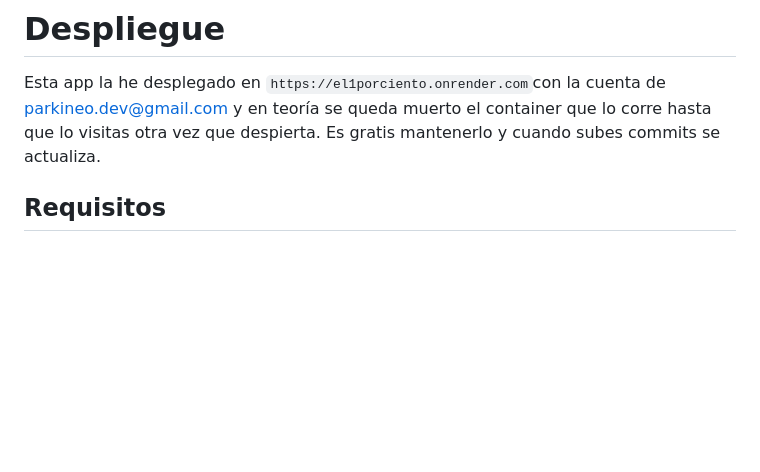
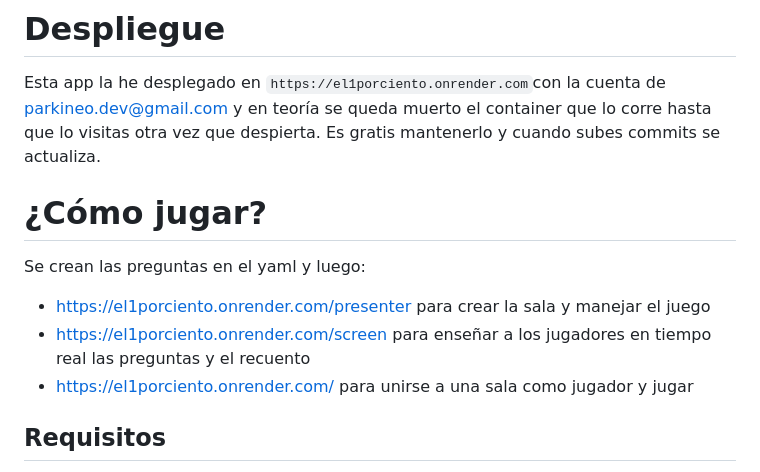
Before and after one commit to parkineodev/el1porciento, a Markdown page: README.md, the part around the change. Drawn GitHub-style; blank space fills up the shorter version.

Commit message:
Añadir detalle a README para saber cómo jugar

```diff
--- a/README.md
+++ b/README.md
@@ -5,6 +5,13 @@ Backend ligero para jugar con amigos al estilo del programa **“El 1%”**. Usa
 # Despliegue
 
 Esta app la he desplegado en `https://el1porciento.onrender.com`con la cuenta de parkineo.dev@gmail.com y en teoría se queda muerto el container que lo corre hasta que lo visitas otra vez que despierta. Es gratis mantenerlo y cuando subes commits se actualiza.
+
+# ¿Cómo jugar?
+
+Se crean las preguntas en el yaml y luego:
+- https://el1porciento.onrender.com/presenter para crear la sala y manejar el juego
+- https://el1porciento.onrender.com/screen para enseñar a los jugadores en tiempo real las preguntas y el recuento
+- https://el1porciento.onrender.com/ para unirse a una sala como jugador y jugar
 
 ## Requisitos
 
```
